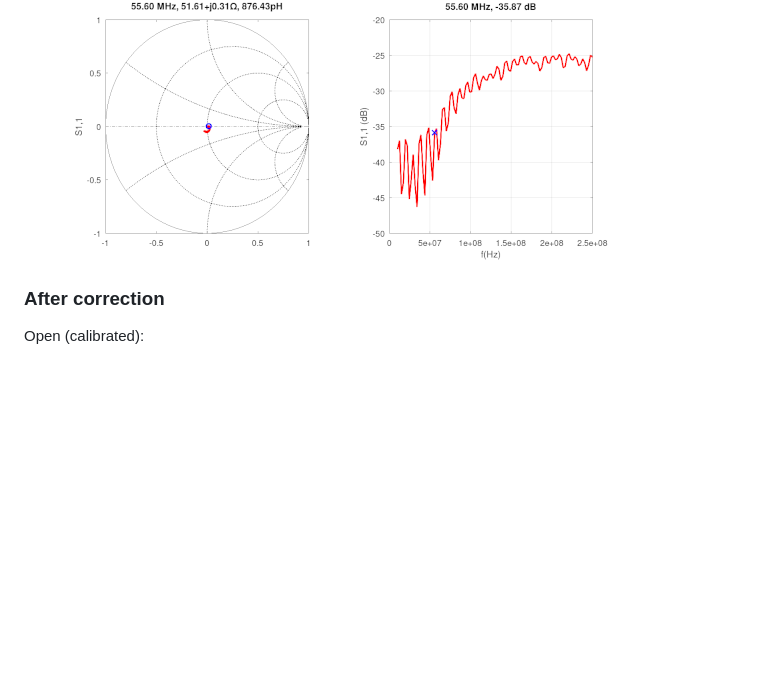
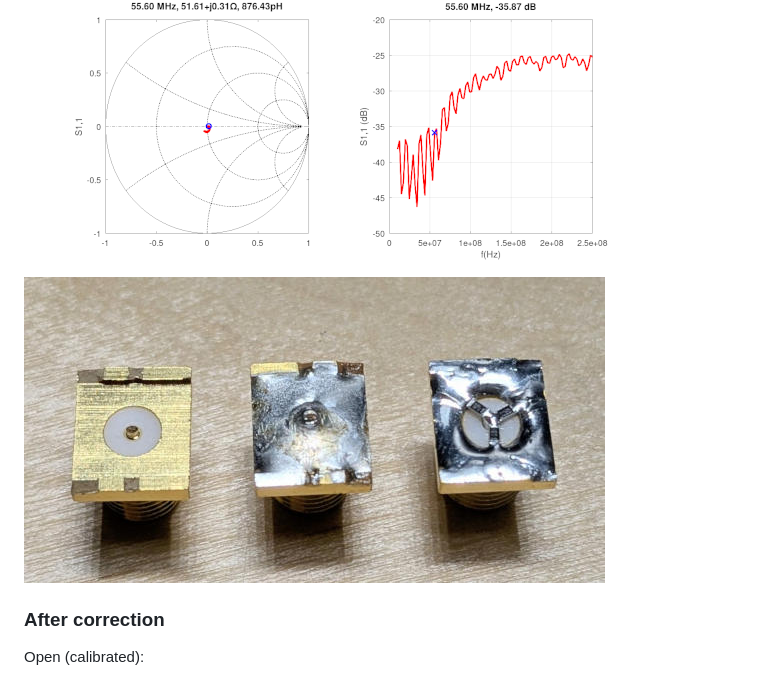
Before and after one commit to szoftveres/RF_Microwave, a Markdown page: Cal/README.md, the part around the change. Drawn GitHub-style; pictures changed too: Cal/cal_std.jpg (added); blank space fills up the shorter version.

Commit message:
cal_std

```diff
--- a/Cal/README.md
+++ b/Cal/README.md
@@ -23,6 +23,10 @@ Short (raw):
 Load (raw):
 
 ![load_raw](load_raw.png)
+
+
+![cal_std](cal_std.jpg)
+
 
 ### After correction
 
```
